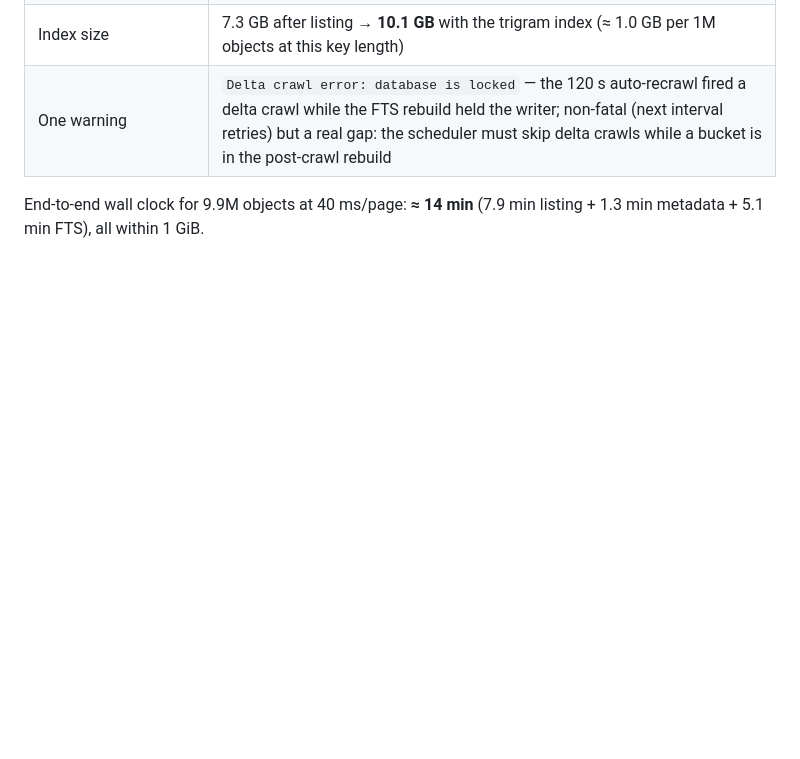
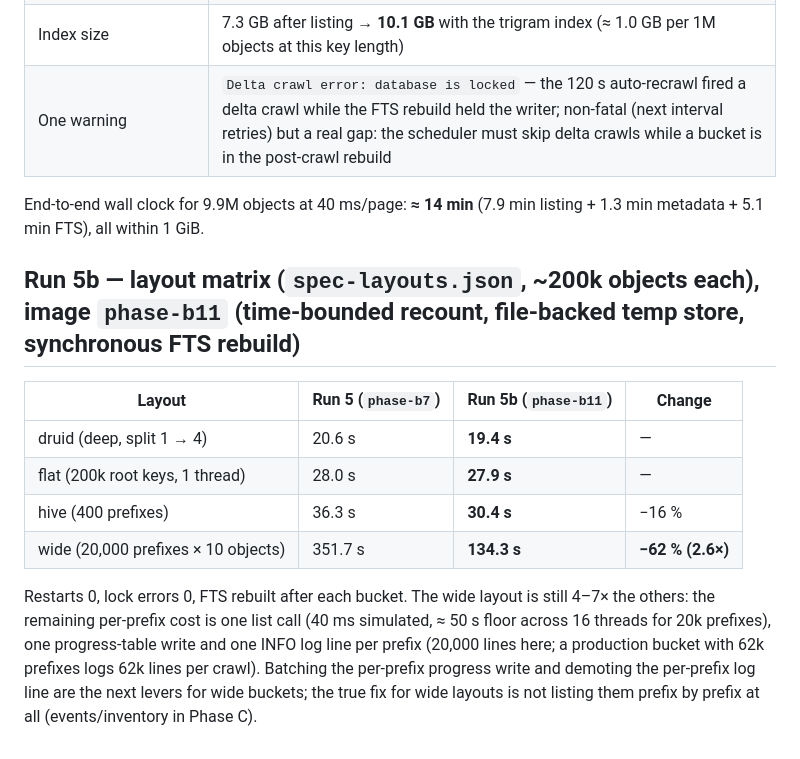
Before and after one commit to ashwathstephen/sairo, a Markdown page: benchmark/prodlab/RESULTS.md, the part around the change. Drawn GitHub-style; blank space fills up the shorter version.

Commit message:
lab: Run 4c and 5b results — 9.9M end-to-end inside 1 GiB; wide layout 351.7 s → 134.3 s

```diff
--- a/benchmark/prodlab/RESULTS.md
+++ b/benchmark/prodlab/RESULTS.md
@@ -122,3 +122,14 @@ First run at this size to finish the whole pipeline inside the 1 GiB chart defau
 | One warning | `Delta crawl error: database is locked` — the 120 s auto-recrawl fired a delta crawl while the FTS rebuild held the writer; non-fatal (next interval retries) but a real gap: the scheduler must skip delta crawls while a bucket is in the post-crawl rebuild |
 
 End-to-end wall clock for 9.9M objects at 40 ms/page: **≈ 14 min** (7.9 min listing + 1.3 min metadata + 5.1 min FTS), all within 1 GiB.
+
+## Run 5b — layout matrix (`spec-layouts.json`, ~200k objects each), image `phase-b11` (time-bounded recount, file-backed temp store, synchronous FTS rebuild)
+
+| Layout | Run 5 (`phase-b7`) | Run 5b (`phase-b11`) | Change |
+|---|---|---|---|
+| druid (deep, split 1 → 4) | 20.6 s | **19.4 s** | — |
+| flat (200k root keys, 1 thread) | 28.0 s | **27.9 s** | — |
+| hive (400 prefixes) | 36.3 s | **30.4 s** | −16 % |
+| wide (20,000 prefixes × 10 objects) | 351.7 s | **134.3 s** | **−62 % (2.6×)** |
+
+Restarts 0, lock errors 0, FTS rebuilt after each bucket. The wide layout is still 4–7× the others: the remaining per-prefix cost is one list call (40 ms simulated, ≈ 50 s floor across 16 threads for 20k prefixes), one progress-table write and one INFO log line per prefix (20,000 lines here; a production bucket with 62k prefixes logs 62k lines per crawl). Batching the per-prefix progress write and demoting the per-prefix log line are the next levers for wide buckets; the true fix for wide layouts is not listing them prefix by prefix at all (events/inventory in Phase C).
```
